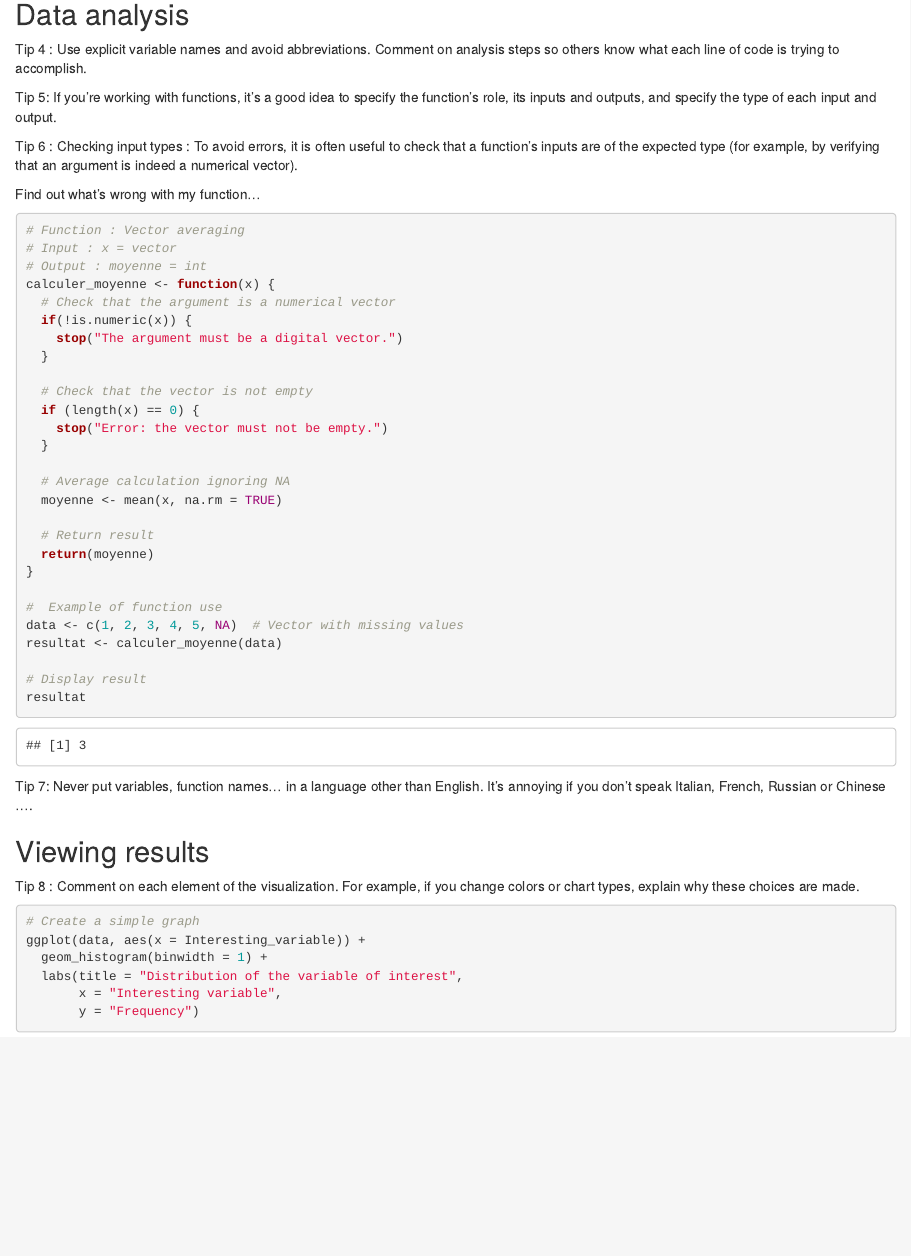
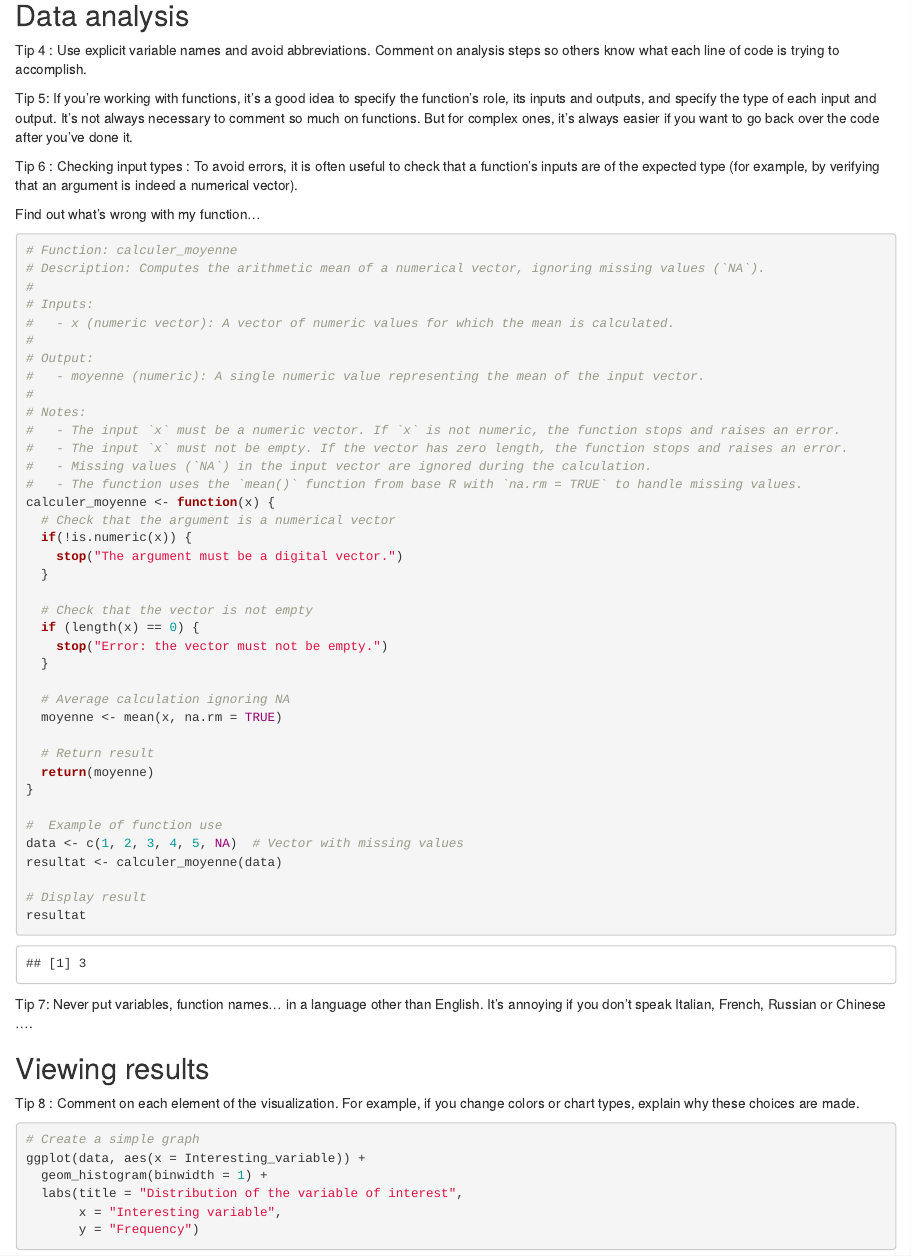
Before and after one commit to esthercrs/template_R, an R Markdown document (scripts/Template_Script_RMarkdown.Rmd): the page in a window 1100 px wide, from 1320 px down. Rendered offline with R 4.5, knitr and Pandoc, with nearby package versions; some code elsewhere in the file could not run offline.

Commit message:
Update Template_Script_RMarkdown.Rmd

````diff
--- a/scripts/Template_Script_RMarkdown.Rmd
+++ b/scripts/Template_Script_RMarkdown.Rmd
@@ -57,6 +57,7 @@ summary(data_clean)
 Tip 4 : Use explicit variable names and avoid abbreviations. Comment on analysis steps so others know what each line of code is trying to accomplish.
 
 Tip 5: If you're working with functions, it's a good idea to specify the function's role, its inputs and outputs, and specify the type of each input and output.
+It's not always necessary to comment so much on functions. But for complex ones, it's always easier if you want to go back over the code after you've done it.
 
 Tip 6 : Checking input types : To avoid errors, it is often useful to check that a function's inputs are of the expected type (for example, by verifying that an argument is indeed a numerical vector).
 
@@ -64,9 +65,20 @@ Find out what's wrong with my function...
 
 ```{r}
 
-# Function : Vector averaging
-# Input : x = vector
-# Output : moyenne = int
+# Function: calculer_moyenne
+# Description: Computes the arithmetic mean of a numerical vector, ignoring missing values (`NA`).
+#
+# Inputs:
+#   - x (numeric vector): A vector of numeric values for which the mean is calculated.
+#
+# Output:
+#   - moyenne (numeric): A single numeric value representing the mean of the input vector.
+#
+# Notes:
+#   - The input `x` must be a numeric vector. If `x` is not numeric, the function stops and raises an error.
+#   - The input `x` must not be empty. If the vector has zero length, the function stops and raises an error.
+#   - Missing values (`NA`) in the input vector are ignored during the calculation.
+#   - The function uses the `mean()` function from base R with `na.rm = TRUE` to handle missing values.
 calculer_moyenne <- function(x) {
   # Check that the argument is a numerical vector
   if(!is.numeric(x)) {
````
